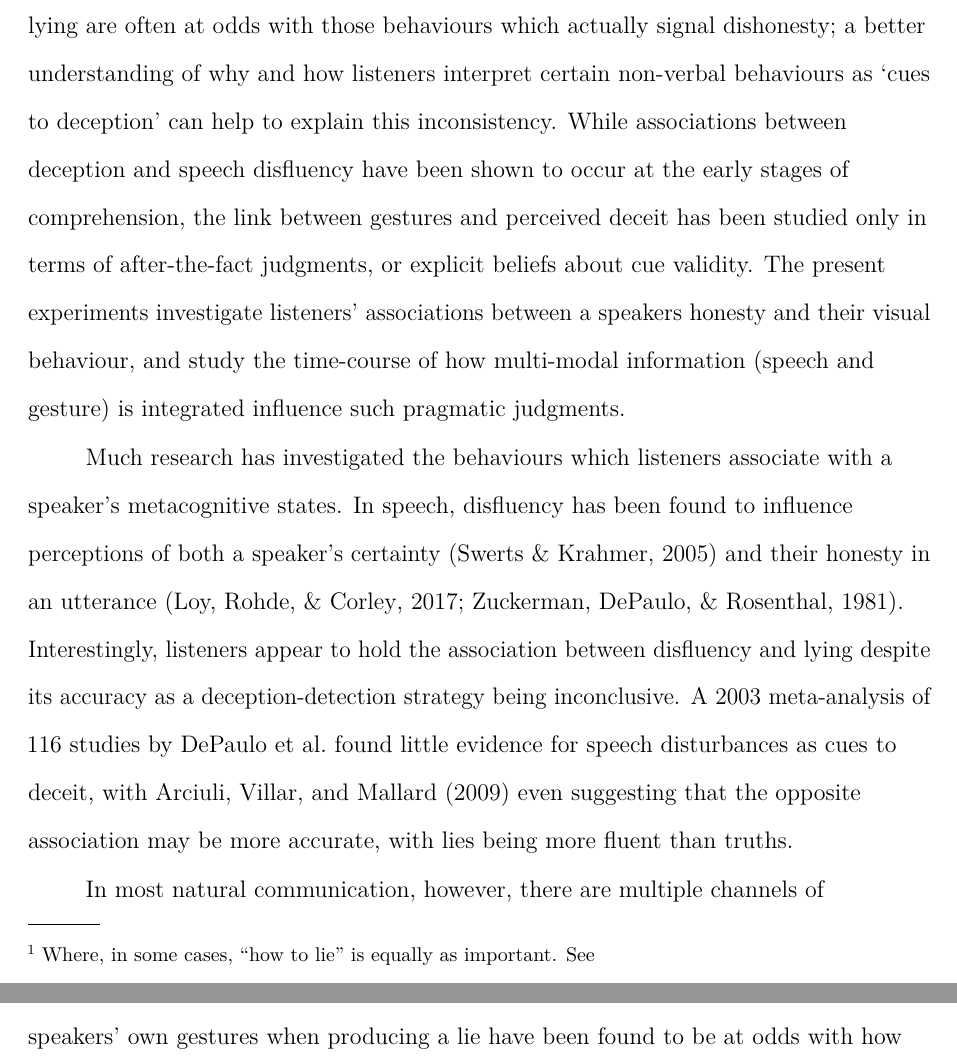
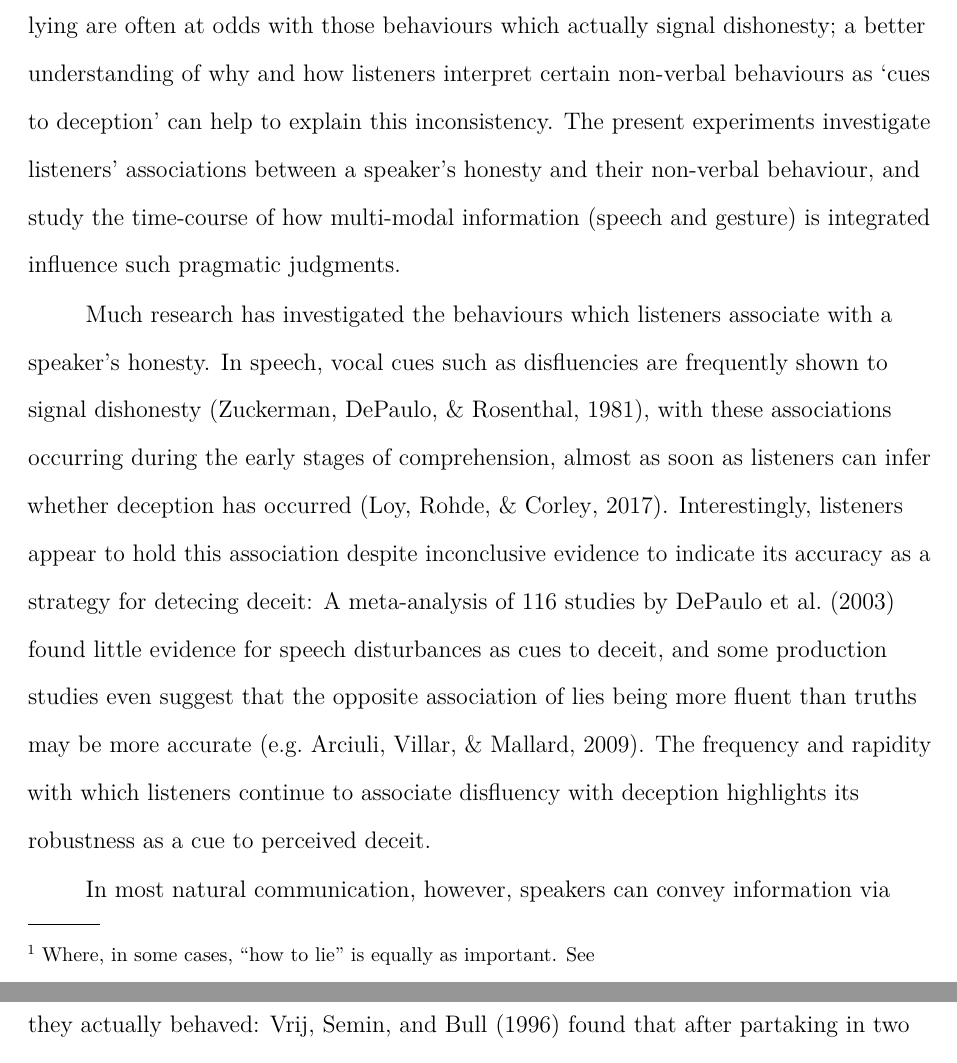
Before and after one commit to mmbcorley/gcd_writeup, a LaTeX paper (gcd.tex): two parts of pages 3 and 4 of 34 before the commit and two parts of pages 3 and 5 of 34 after it, joined at a grey line, cut so that both start at the same text. Compiled offline with pdfLaTeX.

Commit message:
Update gcd.tex

```diff
--- a/gcd.tex
+++ b/gcd.tex
@@ -49,16 +49,22 @@ That people deceive one another is an inescapable aspect of everyday communicati
 After studying participants' social interactions over a one week period, \citet{DePaulo1996} concluded that people lie on average twice a day.
 The idea that it possible to detect deceit --- that there are systematic differences in people's behaviour depending on whether they are telling a truth or a lie --- has long captivated human interest in a variety of areas, from criminal interrogations to the business world.\footnote{Where, in some cases, ``how to lie'' is equally as important. See https://www.marketplace.org/2008/02/18/busness/lying-essential-doing-business}
 Research suggests, however, that the behaviours which we associate with lying are often at odds with those behaviours which actually signal dishonesty; a better understanding of why and how listeners interpret certain non-verbal behaviours as `cues to deception' can help to explain this inconsistency.
-While associations between deception and speech disfluency have been shown to occur at the early stages of comprehension, the link between gestures and perceived deceit has been studied only in terms of after-the-fact judgments, or explicit beliefs about cue validity. %this is a bit abrupt - i think we need a linking sentence before this talking about how speech cues, in particular disfluencies, have been found to robustly signal dishonesty, then talk about how they've been shown to occur early on during comprehension, then talk about how this hasn't been studied in the visual modality
-The present experiments investigate listeners' associations between a speakers honesty and their visual behaviour, and study the time-course of how multi-modal information (speech and gesture) is integrated influence such pragmatic judgments.
+%%this is a bit abrupt - i think we need a linking sentence before this talking about how speech cues, in particular disfluencies, have been found to robustly signal dishonesty, then talk about how they've been shown to occur early on during comprehension, then talk about how this hasn't been studied in the visual modality. i also think we don't need to bother with metacognitive states/S&K in the para after, since you don't mention it past this point and it isn't really the angle we're going for. am going to try a rewrite of these couple of paras
+%While associations between deception and speech disfluency have been shown to occur at the early stages of comprehension, the link between gestures and perceived deceit has been studied only in terms of after-the-fact judgments, or explicit beliefs about cue validity.
+The present experiments investigate listeners' associations between a speaker's honesty and their non-verbal behaviour, and study the time-course of how multi-modal information (speech and gesture) is integrated influence such pragmatic judgments. %visual behaviour sounded weird to me; also switched for consistency
 
-Much research has investigated the behaviours which listeners associate with a speaker's metacognitive states.
-In speech, disfluency has been found to influence perceptions of both a speaker's certainty \citep{Swerts2005} and their honesty in an utterance \citep{Zuckerman1981, Loy2017}.
-Interestingly, listeners appear to hold the association between disfluency and lying despite its accuracy as a deception-detection strategy being inconclusive.
-A \citeyear{DePaulo2003} meta-analysis of 116 studies by \citeauthor{DePaulo2003} found little evidence for speech disturbances as cues to deceit, with \citet{Arciuli2009} even suggesting that the opposite association may be more accurate, with lies being more fluent than truths.
+%Much research has investigated the behaviours which listeners associate with a speaker's metacognitive states.
+%In speech, disfluency has been found to influence perceptions of both a speaker's certainty \citep{Swerts2005} and their honesty in an utterance \citep{Zuckerman1981, Loy2017}.
+%Interestingly, listeners appear to hold the association between disfluency and lying despite its accuracy as a deception-detection strategy being inconclusive.
+%A \citeyear{DePaulo2003} meta-analysis of 116 studies by \citeauthor{DePaulo2003} found little evidence for speech disturbances as cues to deceit, with \citet{Arciuli2009} even suggesting that the opposite association may be more accurate, with lies being more fluent than truths.
 %In Loy20--?, listeners' disfluency-deception biases even persisted in the face of explicit feedback to the contrary.
 
-In most natural communication, however, there are multiple channels of information on which to base pragmatic judgments such as that of (dis)honesty:
+Much research has investigated the behaviours which listeners associate with a speaker's honesty.
+In speech, vocal cues such as disfluencies are frequently shown to signal dishonesty \citep{Zuckerman1981}, with these associations occurring during the early stages of comprehension, almost as soon as listeners can infer whether deception has occurred \citep{Loy2017}. %might need a couple more cites for the first part of this sentence
+Interestingly, listeners appear to hold this association despite inconclusive evidence to indicate its accuracy as a strategy for detecing deceit: A meta-analysis of 116 studies by \citet{DePaulo2003} found little evidence for speech disturbances as cues to deceit, and some production studies even suggest that the opposite association of lies being more fluent than truths may be more accurate \citep[e.g.][]{Arciuli2009}.
+The frequency and rapidity with which listeners continue to associate disfluency with deception highlights its robustness as a cue to perceived deceit. %% i don't really like this sentence, but felt there needed to be something linking this para to the next; feel free to rewrite or delete if it doesn't work
+
+In most natural communication, however, speakers can convey information via multiple channels, all of which may influence pragmatic judgements of their (dis)honesty: %there are multiple channels of information on which to base pragmatic judgments such as that of (dis)honesty:
 Lies may be discernable from truths in body-language and gestures as well as in spoken delivery.
 The influence that being deceitful has on a speaker's movements may pattern with the influence it has on their speech:
 A reduction in illustrative gesturing has been associated with deceit \citep{DePaulo2003, Cohen2010}, as has both shorter talking time and a reduction in detail \citep{DePaulo2003}, suggesting that speakers are less informative --- in both speech and gesture --- when lying.
```
Also changed, not shown: gcd.tex (6 more changed lines).
